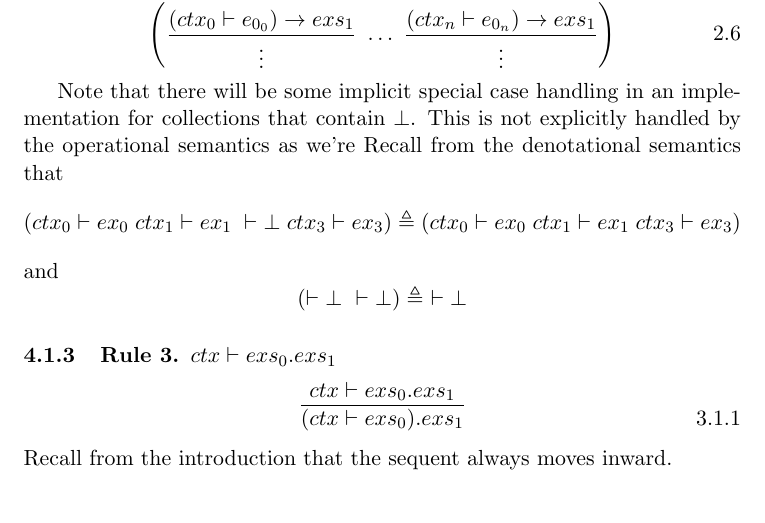
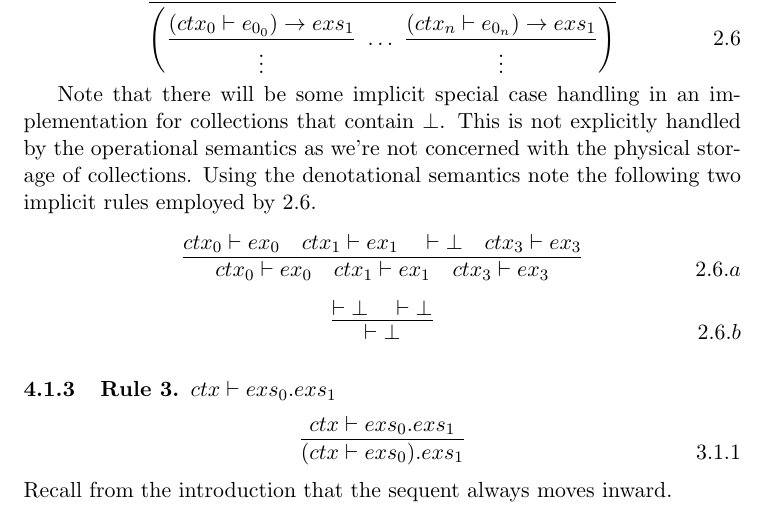
Before and after one commit to LangLang/LangLang, a LaTeX paper (specifications/specification-0.1.tex): part of page 5 of 6, cut so that both start at the same text. Compiled offline with pdfLaTeX.

Commit message:
Improved the wording and implicit sub-rules for rule 2.6

```diff
--- a/specifications/specification-0.1.tex
+++ b/specifications/specification-0.1.tex
@@ -171,14 +171,14 @@ Recall from the introduction that the sequent always moves inward.
 \]
 
 Note that there will be some implicit special case handling in an implementation for collections that contain $\bot$.
-This is not explicitly handled by the operational semantics as we're
-Recall from the denotational semantics that
+This is not explicitly handled by the operational semantics as we're not concerned with the physical storage of collections.
+Using the denotational semantics note the following two implicit rules employed by 2.6.
 \[
-(ctx_0 \vdash ex_0\ ctx_1 \vdash ex_1\ \vdash \bot \ ctx_3 \vdash ex_3) \triangleq (ctx_0 \vdash ex_0\ ctx_1 \vdash ex_1\ ctx_3 \vdash ex_3)
+\infer{ctx_0 \vdash ex_0 \quad ctx_1 \vdash ex_1 \quad ctx_3 \vdash ex_3}
+{ctx_0 \vdash ex_0 \quad ctx_1 \vdash ex_1 \quad \vdash \bot \quad ctx_3 \vdash ex_3} \eqno{2.6.a}
 \]
-and
 \[
-(\vdash \bot\ \vdash \bot) \triangleq\ \vdash \bot
+\infer{\vdash \bot}{\vdash \bot \quad \vdash \bot} \eqno{2.6.b}
 \]
 
 \subsubsection{Rule 3. $ctx \vdash exs_0.exs_1$ }
```
